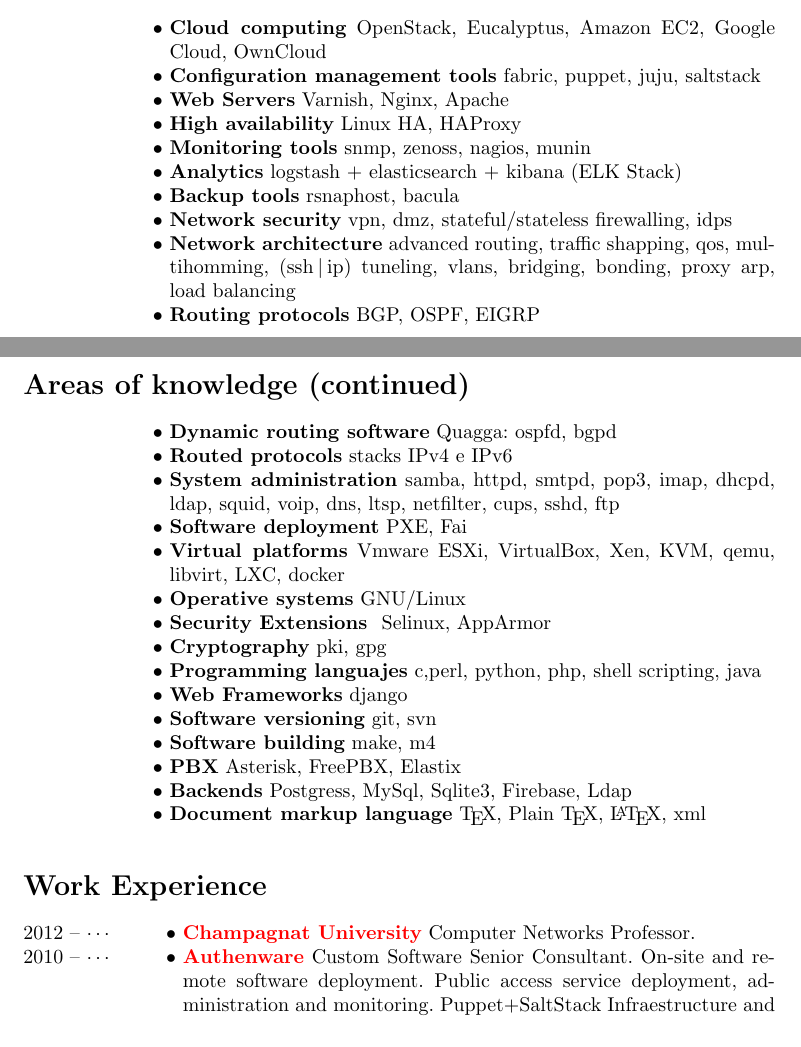
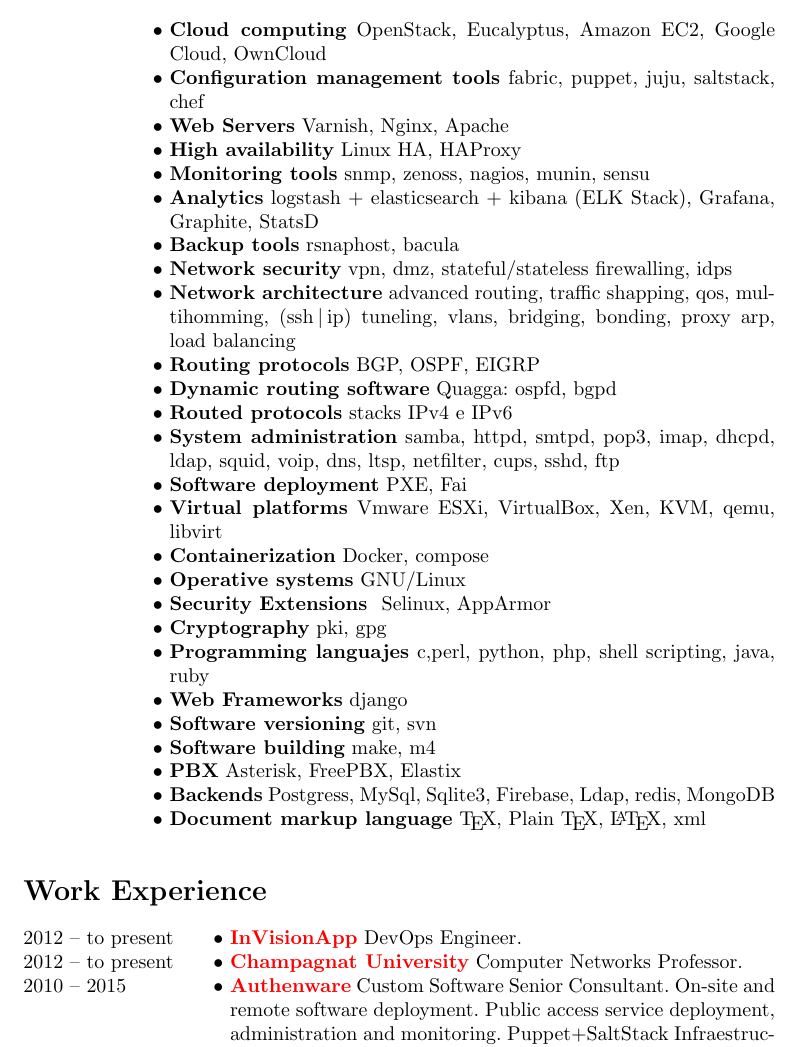
Before and after one commit to wincus/curric, a LaTeX CV (curric.tex, which reads conocimientos.en.tex, trabajos.en.tex): two parts of pages 1 and 2 of 2 before the commit and part of page 2 of 3 after it, the two joined at a grey line, cut so that both start at the same text. Compiled offline with pdfLaTeX.

Commit message:
cv updates
current job and some new skills

```diff
--- a/conocimientos.en.tex
+++ b/conocimientos.en.tex
@@ -1,13 +1,13 @@
-	\begin{rubric}{Areas of knowledge}
+\begin{rubric}{Areas of knowledge}
 
 \noentry{1996--2004}
 
 \entry{{\bfseries Cloud computing} OpenStack, Eucalyptus, Amazon EC2, Google Cloud, OwnCloud}
-\entry{{\bfseries Configuration management tools} fabric, puppet, juju, saltstack}
+\entry{{\bfseries Configuration management tools} fabric, puppet, juju, saltstack, chef}
 \entry{{\bfseries Web Servers} Varnish, Nginx, Apache}
 \entry{{\bfseries High availability} Linux HA, HAProxy}
-\entry{{\bfseries Monitoring tools} snmp, zenoss, nagios, munin}
-\entry{{\bfseries Analytics} logstash + elasticsearch + kibana (ELK Stack)}
+\entry{{\bfseries Monitoring tools} snmp, zenoss, nagios, munin, sensu}
+\entry{{\bfseries Analytics} logstash + elasticsearch + kibana (ELK Stack), Grafana, Graphite, StatsD}
 \entry{{\bfseries Backup tools} rsnaphost, bacula}
 \entry{{\bfseries Network security} vpn, dmz, stateful/stateless firewalling, idps }
 \entry{{\bfseries Network architecture} advanced routing, traffic shapping, qos, multihomming, (ssh\hspace{2pt}\textbar\hspace{2pt}ip) tuneling, vlans, bridging, bonding, proxy arp, load balancing}
@@ -16,16 +16,17 @@
 \entry{{\bfseries Routed protocols} stacks IPv4 e IPv6}
 \entry{{\bfseries System administration} samba, httpd, smtpd, pop3, imap, dhcpd, ldap, squid, voip, dns, ltsp, netfilter, cups, sshd, ftp}
 \entry{{\bfseries Software deployment} PXE, Fai}
-\entry{{\bfseries Virtual platforms} Vmware ESXi, VirtualBox, Xen, KVM, qemu, libvirt, LXC, docker}
+\entry{{\bfseries Virtual platforms} Vmware ESXi, VirtualBox, Xen, KVM, qemu, libvirt}
+\entry{{\bfseries Containerization} Docker, compose}
 \entry{{\bfseries Operative systems} GNU/Linux}
 \entry{{\bfseries Security Extensions } Selinux, AppArmor}
 \entry{{\bfseries Cryptography} pki, gpg}
-\entry{{\bfseries Programming languajes}  c,perl, python, php, shell scripting, java}
+\entry{{\bfseries Programming languajes}  c,perl, python, php, shell scripting, java, ruby}
 \entry{{\bfseries Web Frameworks} django}
 \entry{{\bfseries Software versioning} git, svn}
 \entry{{\bfseries Software building} make, m4}
 \entry{{\bfseries PBX} Asterisk, FreePBX, Elastix}
-\entry{{\bfseries Backends} Postgress, MySql, Sqlite3, Firebase, Ldap}
+\entry{{\bfseries Backends} Postgress, MySql, Sqlite3, Firebase, Ldap, redis, MongoDB}
 \entry{{\bfseries Document markup language} \TeX, Plain \TeX, \LaTeX, xml}
 
 \end{rubric}
--- a/curric.tex
+++ b/curric.tex
@@ -8,7 +8,7 @@
 \leftheader{~}
 \rightheader{~}
 
-%\photo[r]{image/mia}
+\photo[r]{image/mia}
 \photoscale{0.30}
 \title{ Juan Moyano }
 
--- a/trabajos.en.tex
+++ b/trabajos.en.tex
@@ -1,9 +1,12 @@
 \begin{rubric}{Work Experience}
 
-\entry*[2012 -- $\cdots$]
+\entry*[2012 -- to present]
+	{\bfseries \href{http://www.invisionapp.com}{InVisionApp}} DevOps Engineer.
+
+\entry*[2012 -- to present]
 	{\bfseries \href{http://www.uch.edu.ar}{Champagnat University}} Computer Networks Professor.
 
-\entry*[2010 -- $\cdots$]
+\entry*[2010 -- 2015]
 	{\bfseries \href{http://www.authenware.com}{Authenware}} Custom Software Senior Consultant. On-site
 	and remote software deployment. Public access service deployment, administration and monitoring.
 	Puppet+SaltStack Infraestructure and configuration automation. Operative System and application
```
